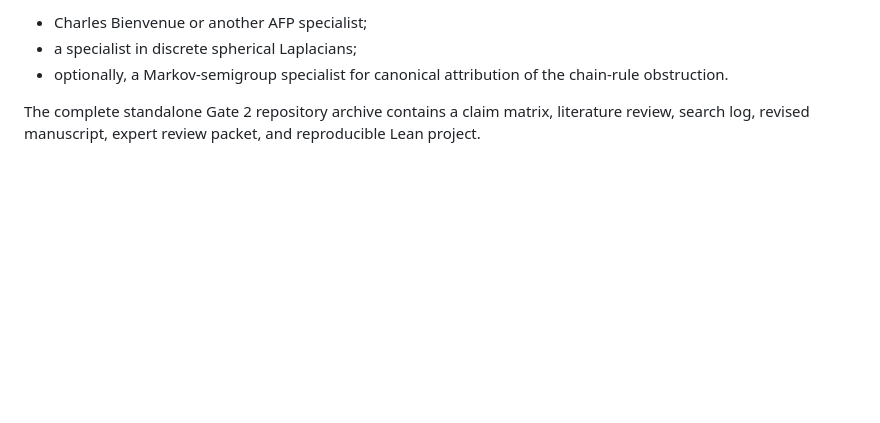
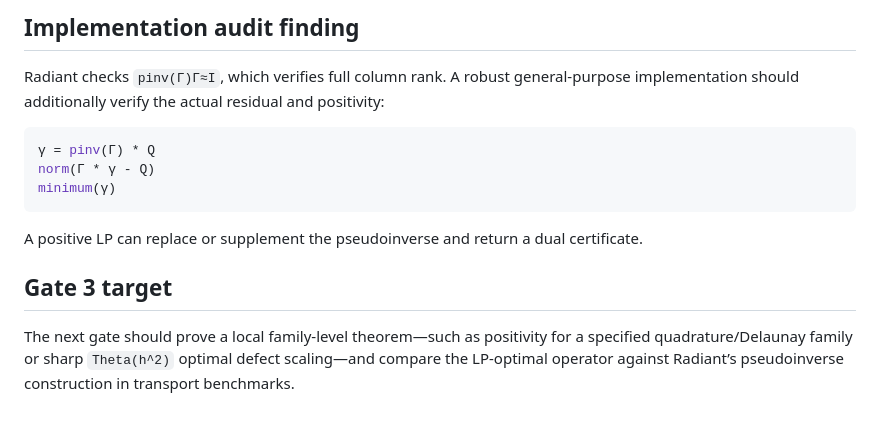
Before and after one commit to FusionSandwich/Testing, a Markdown page: AFP_BARRIER_GATE2_REVIEW.md, the part around one of its changes. Drawn GitHub-style; blank space fills up the shorter version.

````diff
--- a/AFP_BARRIER_GATE2_REVIEW.md
+++ b/AFP_BARRIER_GATE2_REVIEW.md
@@ -60,6 +57,16 @@ Before making priority claims, obtain review from:
 
-- Charles Bienvenue or another AFP specialist;
-- a specialist in discrete spherical Laplacians;
-- optionally, a Markov-semigroup specialist for canonical attribution of the chain-rule obstruction.
+## Implementation audit finding
 
-The complete standalone Gate 2 repository archive contains a claim matrix, literature review, search log, revised manuscript, expert review packet, and reproducible Lean project.
+Radiant checks `pinv(Γ)Γ≈I`, which verifies full column rank. A robust general-purpose implementation should additionally verify the actual residual and positivity:
+
+```julia
+γ = pinv(Γ) * Q
+norm(Γ * γ - Q)
+minimum(γ)
+```
+
+A positive LP can replace or supplement the pseudoinverse and return a dual certificate.
+
+## Gate 3 target
+
+The next gate should prove a local family-level theorem—such as positivity for a specified quadrature/Delaunay family or sharp `Theta(h^2)` optimal defect scaling—and compare the LP-optimal operator against Radiant’s pseudoinverse construction in transport benchmarks.
````
Also changed, not shown: other parts of AFP_BARRIER_GATE2_REVIEW.md (+37 -40 lines).
